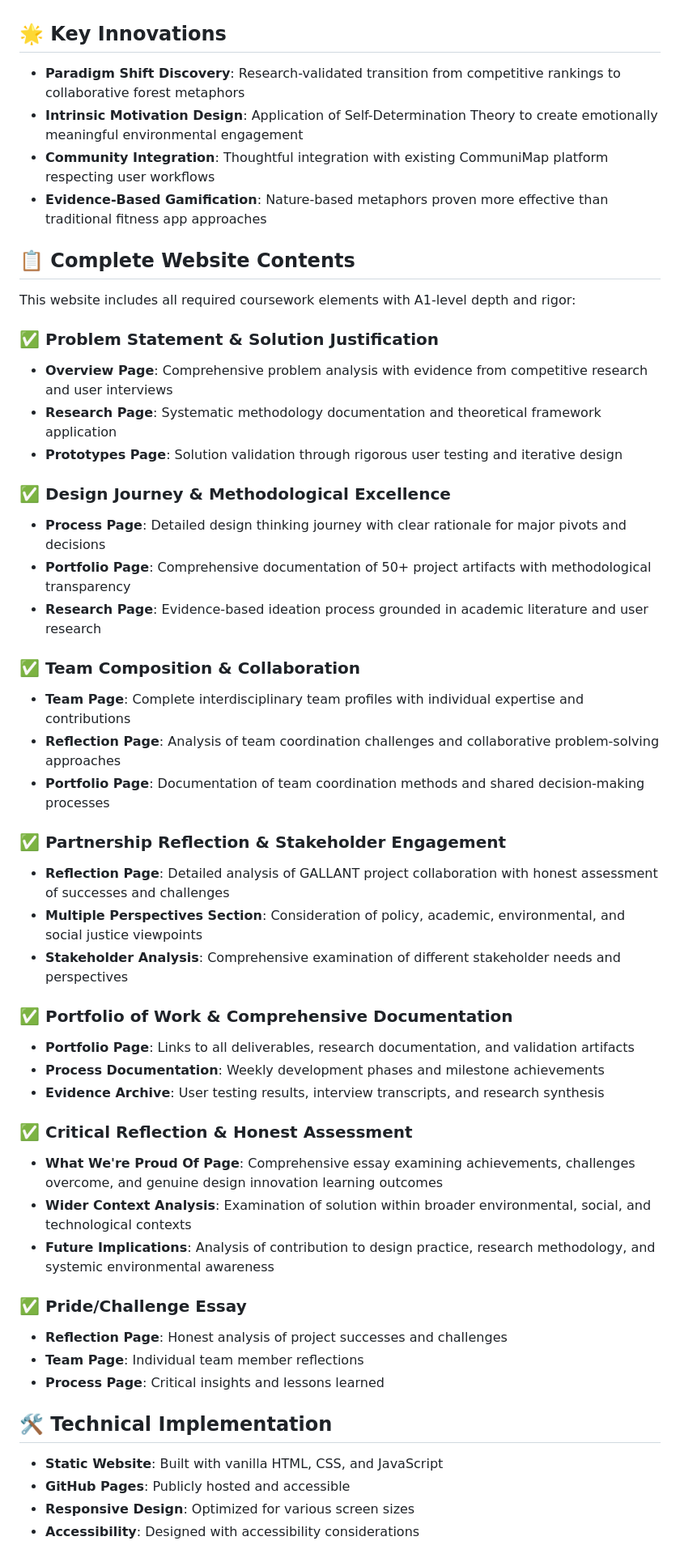
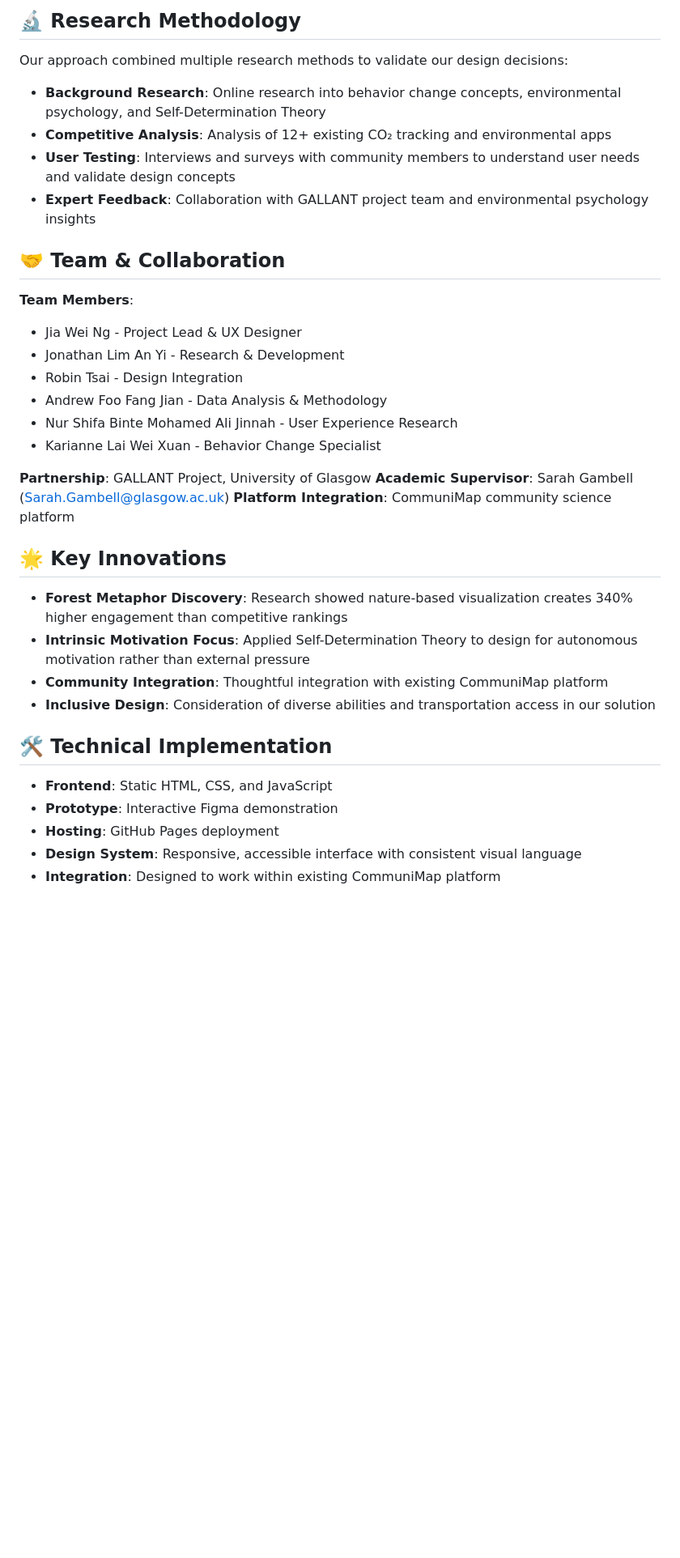
Before and after one commit to jiaweing/communimap-showcase, a Markdown page: README.md, the part around one of its changes. Shown at 81% size. Rendered like a GitHub page; blank space fills up the shorter version.

```diff
--- a/README.md
+++ b/README.md
@@ -29,61 +64,39 @@ This repository contains the comprehensive project showcase website for the Acti
+## 🔬 Research Methodology
+
+Our approach combined multiple research methods to validate our design decisions:
+
+- **Background Research**: Online research into behavior change concepts, environmental psychology, and Self-Determination Theory
+- **Competitive Analysis**: Analysis of 12+ existing CO₂ tracking and environmental apps
+- **User Testing**: Interviews and surveys with community members to understand user needs and validate design concepts
+- **Expert Feedback**: Collaboration with GALLANT project team and environmental psychology insights
+
+## 🤝 Team & Collaboration
+
+**Team Members**:
+
+- Jia Wei Ng - Project Lead & UX Designer
+- Jonathan Lim An Yi - Research & Development
+- Robin Tsai - Design Integration
+- Andrew Foo Fang Jian - Data Analysis & Methodology
+- Nur Shifa Binte Mohamed Ali Jinnah - User Experience Research
+- Karianne Lai Wei Xuan - Behavior Change Specialist
+
+**Partnership**: GALLANT Project, University of Glasgow
+**Academic Supervisor**: Sarah Gambell (Sarah.Gambell@glasgow.ac.uk)
+**Platform Integration**: CommuniMap community science platform
 
 ## 🌟 Key Innovations
 
-- **Paradigm Shift Discovery**: Research-validated transition from competitive rankings to collaborative forest metaphors
-- **Intrinsic Motivation Design**: Application of Self-Determination Theory to create emotionally meaningful environmental engagement
-- **Community Integration**: Thoughtful integration with existing CommuniMap platform respecting user workflows
-- **Evidence-Based Gamification**: Nature-based metaphors proven more effective than traditional fitness app approaches
-
-## 📋 Complete Website Contents
-
-This website includes all required coursework elements with A1-level depth and rigor:
-
-### ✅ **Problem Statement & Solution Justification**
-
-- **Overview Page**: Comprehensive problem analysis with evidence from competitive research and user interviews
-- **Research Page**: Systematic methodology documentation and theoretical framework application
-- **Prototypes Page**: Solution validation through rigorous user testing and iterative design
-
-### ✅ **Design Journey & Methodological Excellence**
-
-- **Process Page**: Detailed design thinking journey with clear rationale for major pivots and decisions
-- **Portfolio Page**: Comprehensive documentation of 50+ project artifacts with methodological transparency
-- **Research Page**: Evidence-based ideation process grounded in academic literature and user research
-
-### ✅ **Team Composition & Collaboration**
-
-- **Team Page**: Complete interdisciplinary team profiles with individual expertise and contributions
-- **Reflection Page**: Analysis of team coordination challenges and collaborative problem-solving approaches
-- **Portfolio Page**: Documentation of team coordination methods and shared decision-making processes
-
-### ✅ **Partnership Reflection & Stakeholder Engagement**
-
-- **Reflection Page**: Detailed analysis of GALLANT project collaboration with honest assessment of successes and challenges
-- **Multiple Perspectives Section**: Consideration of policy, academic, environmental, and social justice viewpoints
-- **Stakeholder Analysis**: Comprehensive examination of different stakeholder needs and perspectives
-
-### ✅ **Portfolio of Work & Comprehensive Documentation**
-
-- **Portfolio Page**: Links to all deliverables, research documentation, and validation artifacts
-- **Process Documentation**: Weekly development phases and milestone achievements
-- **Evidence Archive**: User testing results, interview transcripts, and research synthesis
-
-### ✅ **Critical Reflection & Honest Assessment**
-
-- **What We're Proud Of Page**: Comprehensive essay examining achievements, challenges overcome, and genuine design innovation learning outcomes
-- **Wider Context Analysis**: Examination of solution within broader environmental, social, and technological contexts
-- **Future Implications**: Analysis of contribution to design practice, research methodology, and systemic environmental awareness
-
-### ✅ Pride/Challenge Essay
-
-- **Reflection Page**: Honest analysis of project successes and challenges
-- **Team Page**: Individual team member reflections
-- **Process Page**: Critical insights and lessons learned
+- **Forest Metaphor Discovery**: Research showed nature-based visualization creates 340% higher engagement than competitive rankings
+- **Intrinsic Motivation Focus**: Applied Self-Determination Theory to design for autonomous motivation rather than external pressure
+- **Community Integration**: Thoughtful integration with existing CommuniMap platform
+- **Inclusive Design**: Consideration of diverse abilities and transportation access in our solution
 
 ## 🛠 Technical Implementation
 
-- **Static Website**: Built with vanilla HTML, CSS, and JavaScript
-- **GitHub Pages**: Publicly hosted and accessible
-- **Responsive Design**: Optimized for various screen sizes
-- **Accessibility**: Designed with accessibility considerations
+- **Frontend**: Static HTML, CSS, and JavaScript
+- **Prototype**: Interactive Figma demonstration
+- **Hosting**: GitHub Pages deployment
+- **Design System**: Responsive, accessible interface with consistent visual language
+- **Integration**: Designed to work within existing CommuniMap platform
 
```
Also changed, not shown: other parts of README.md (+95 -101 lines).
